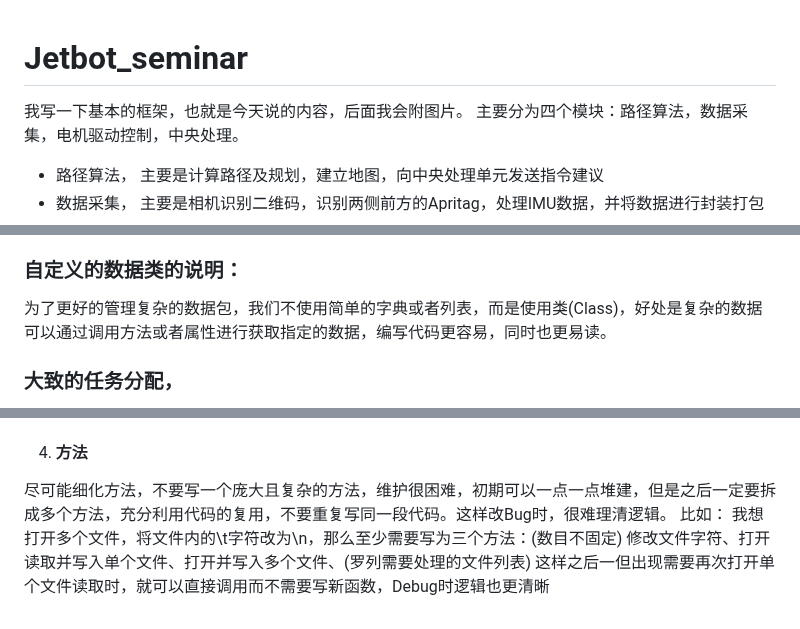
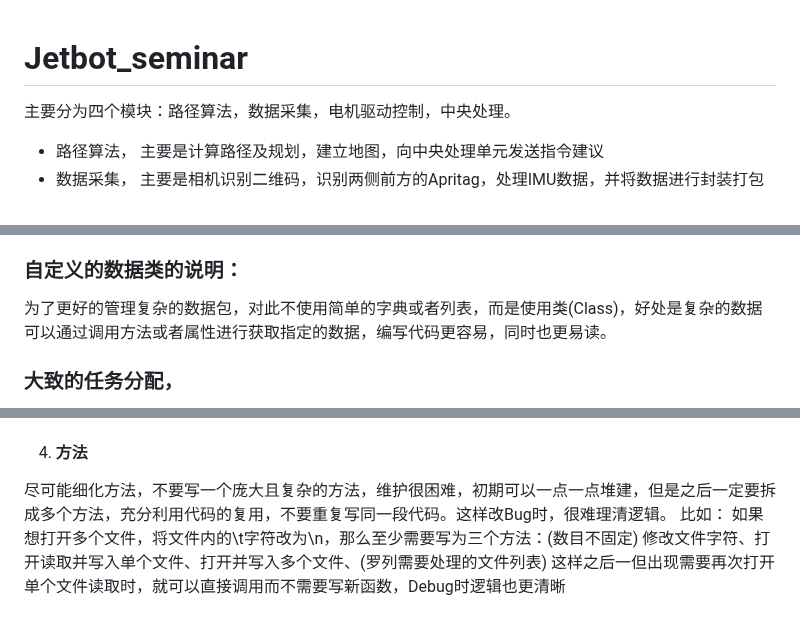
Before and after one commit to Jf-JIN/Jetbot_seminar, a Markdown page: README.md, 3 parts joined by grey strips. Drawn GitHub-style.

```diff
--- a/README.md
+++ b/README.md
@@ -1,6 +1,5 @@
 # Jetbot_seminar
 
-我写一下基本的框架，也就是今天说的内容，后面我会附图片。
 主要分为四个模块：路径算法，数据采集，电机驱动控制，中央处理。
 
 * 路径算法， 主要是计算路径及规划，建立地图，向中央处理单元发送指令建议
@@ -16,7 +15,7 @@
 相机采样，IMU采样，数据处理，传给中央处理和电机驱动，中央处理收到当前位置后根据路径算法的输出，向电机驱动传入目标位置，电机驱动通过数据采集的反馈进行控制，从而使小车到达指定位置。而当小车到达指定位置后，电机驱动向中央处理返回一个判断值，中央处理接受返回值后，读取路径算法的下一个节点信息，或写入当前节点，从而进行执行地图或者建立地图。
 
 ### 自定义的数据类的说明：
-为了更好的管理复杂的数据包，我们不使用简单的字典或者列表，而是使用类(Class)，好处是复杂的数据可以通过调用方法或者属性进行获取指定的数据，编写代码更容易，同时也更易读。
+为了更好的管理复杂的数据包，对此不使用简单的字典或者列表，而是使用类(Class)，好处是复杂的数据可以通过调用方法或者属性进行获取指定的数据，编写代码更容易，同时也更易读。
 
 ### 大致的任务分配，
 * 金俊帆处理路径算法部分，以及数据类的创建。
@@ -54,6 +53,6 @@ def function(a: int = 0, b: str | int = 0, c: None)->int:
 4.  #### 方法
 尽可能细化方法，不要写一个庞大且复杂的方法，维护很困难，初期可以一点一点堆建，但是之后一定要拆成多个方法，充分利用代码的复用，不要重复写同一段代码。这样改Bug时，很难理清逻辑。
 比如：
-我想打开多个文件，将文件内的\t字符改为\n，那么至少需要写为三个方法：(数目不固定)
+如果想打开多个文件，将文件内的\t字符改为\n，那么至少需要写为三个方法：(数目不固定)
 修改文件字符、打开读取并写入单个文件、打开并写入多个文件、(罗列需要处理的文件列表)
 这样之后一但出现需要再次打开单个文件读取时，就可以直接调用而不需要写新函数，Debug时逻辑也更清晰
```
